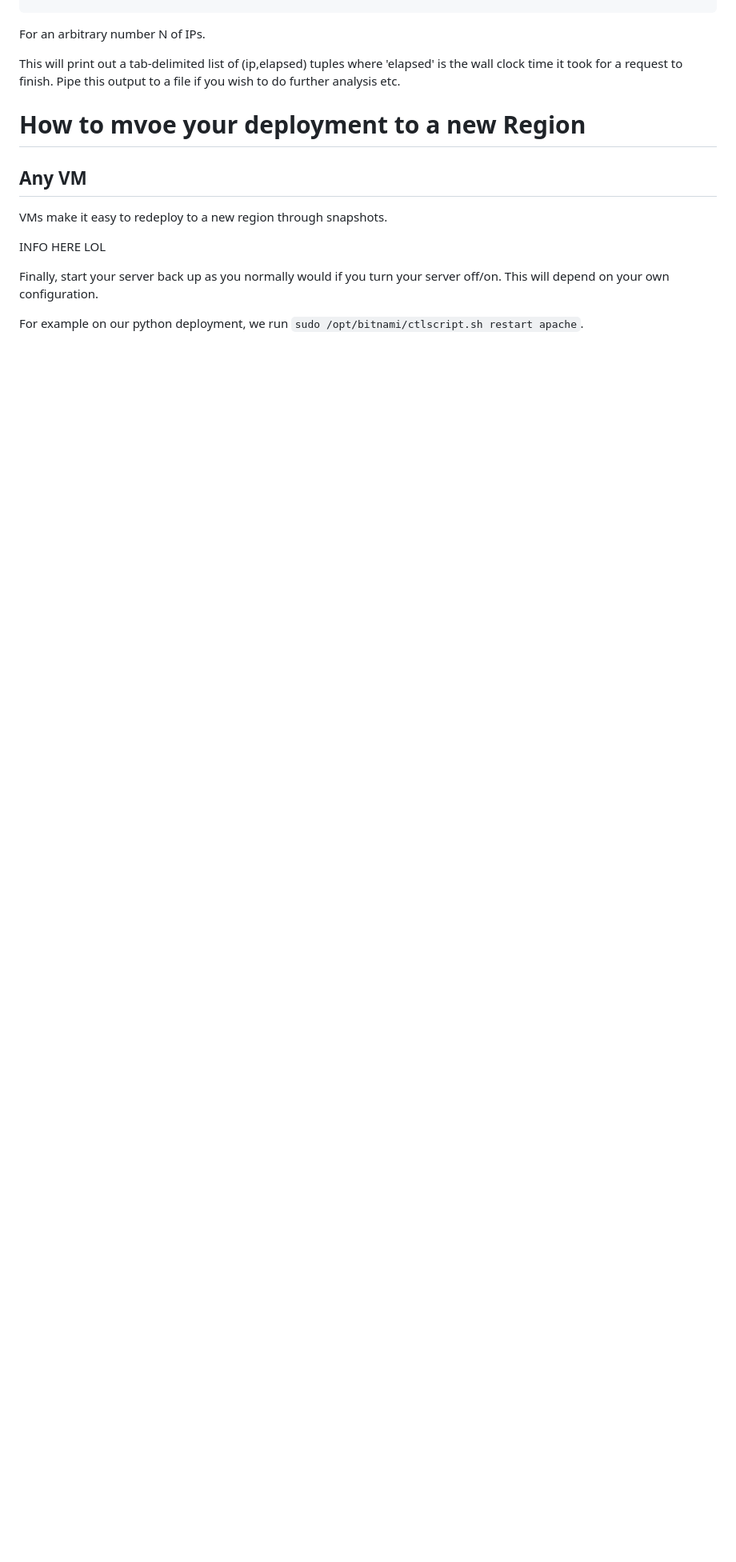
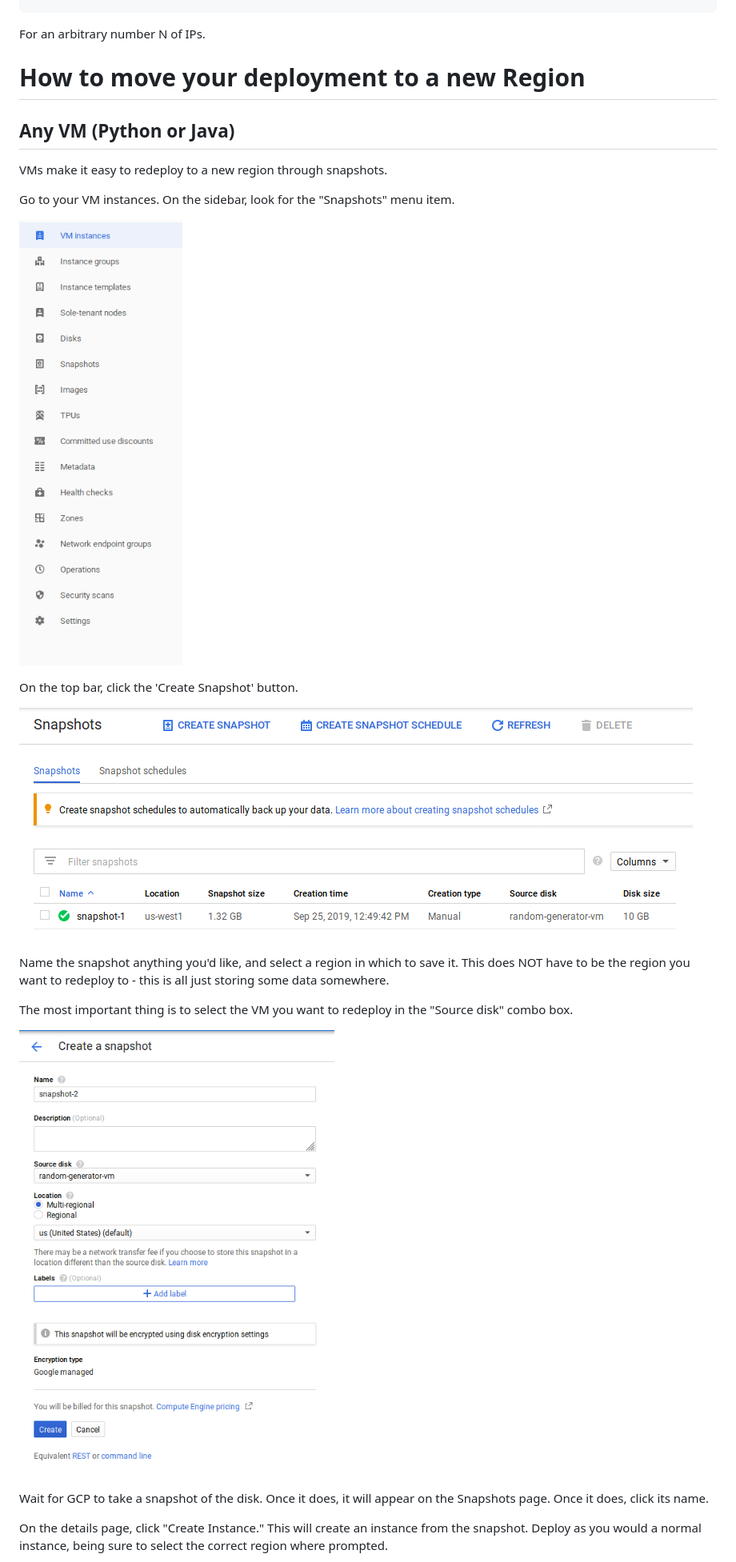
Before and after one commit to jalberse/ip-timing, a Markdown page: README.md, the part around the change printed below. Shown: that part at 80% size. Drawn GitHub-style; pictures changed too: pics/creating.png (added), pics/sidebar_snapshots.png (added), pics/snapshots.png (added); blank space fills up the shorter version.

Commit message:
VM redeploy documentation

```diff
--- a/README.md
+++ b/README.md
@@ -16,16 +16,27 @@ Run the code with `python timing.py [filename]` where `[filename]` is a .yaml fi
 
 For an arbitrary number N of IPs.
 
-This will print out a tab-delimited list of (ip,elapsed) tuples where 'elapsed' is the wall clock time it took for a request to finish. Pipe this output to a file if you wish to do further analysis etc.
+# How to move your deployment to a new Region
 
-# How to mvoe your deployment to a new Region
-
-## Any VM
+## Any VM (Python or Java)
 
 VMs make it easy to redeploy to a new region through snapshots.
 
-INFO HERE LOL
+Go to your VM instances. On the sidebar, look for the "Snapshots" menu item.
 
-Finally, start your server back up as you normally would if you turn your server off/on. This will depend on your own configuration.
+![snapshots](pics/sidebar_snapshots.png)
 
-For example on our python deployment, we run `sudo /opt/bitnami/ctlscript.sh restart apache`.
+On the top bar, click the 'Create Snapshot' button.
+
+![create snapshot](pics/snapshots.png)
+
+Name the snapshot anything you'd like, and select a region in which to save it. This does NOT have to be the region you want to redeploy to - this is all just storing some data somewhere.
+
+The most important thing is to select the VM you want to redeploy in the "Source disk" combo box.
+
+![sksksks](pics/creating.png)
+
+Wait for GCP to take a snapshot of the disk. Once it does, it will appear on the Snapshots page. Once it does, click its name.
+
+On the details page, click "Create Instance." This will create an instance from the snapshot. Deploy as you would a normal instance, being sure to select the correct region where prompted.
+
```
Also changed, not shown: other parts of README.md (+3 -0 lines), pics/createit.png (added).
